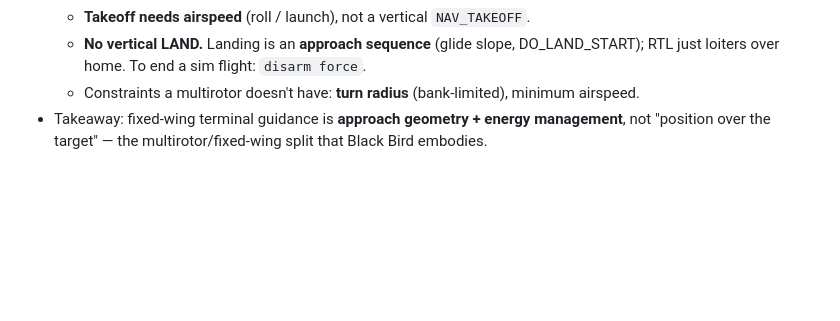
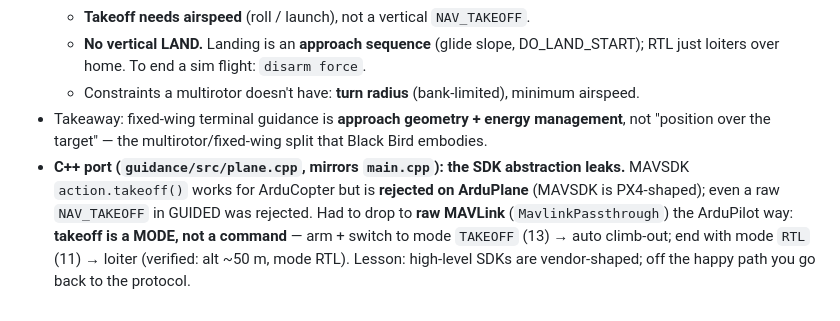
Before and after one commit to victormonnot/argos, a Markdown page: docs/journal.md, the part around the change. GitHub-like rendering; blank space fills up the shorter version.

Commit message:
doc: Update journal with insights on C++ porting challenges and MAVLink takeoff for ArduPlane

```diff
--- a/docs/journal.md
+++ b/docs/journal.md
@@ -174,3 +174,9 @@ memory cement: interview material, build-in-public content, and my own notes.
   - Constraints a multirotor doesn't have: **turn radius** (bank-limited), minimum airspeed.
 - Takeaway: fixed-wing terminal guidance is **approach geometry + energy management**, not
   "position over the target" — the multirotor/fixed-wing split that Black Bird embodies.
+- **C++ port (`guidance/src/plane.cpp`, mirrors `main.cpp`): the SDK abstraction leaks.**
+  MAVSDK `action.takeoff()` works for ArduCopter but is **rejected on ArduPlane** (MAVSDK is
+  PX4-shaped); even a raw `NAV_TAKEOFF` in GUIDED was rejected. Had to drop to **raw MAVLink**
+  (`MavlinkPassthrough`) the ArduPilot way: **takeoff is a MODE, not a command** — arm + switch
+  to mode `TAKEOFF` (13) → auto climb-out; end with mode `RTL` (11) → loiter (verified: alt ~50 m,
+  mode RTL). Lesson: high-level SDKs are vendor-shaped; off the happy path you go back to the protocol.
```
